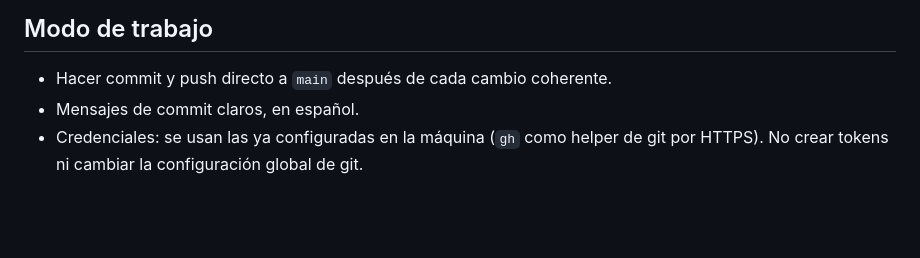
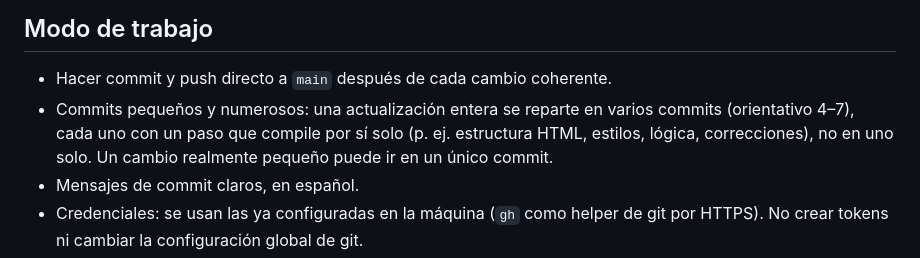
Before and after one commit to discajapon/discalaves, a Markdown page: CLAUDE.md, the part around the change. GitHub-like rendering; blank space fills up the shorter version.

Commit message:
Pedir commits pequeños y numerosos en el modo de trabajo
Co-Authored-By: Claude Opus 5.5 <noreply@anthropic.com>

```diff
--- a/CLAUDE.md
+++ b/CLAUDE.md
@@ -107,6 +107,10 @@ Con Qwen 3.5 9B en una RTX 3060 Ti de 8 GB:
 ## Modo de trabajo
 
 - Hacer commit y push directo a `main` después de cada cambio coherente.
+- Commits pequeños y numerosos: una actualización entera se reparte en
+  varios commits (orientativo 4–7), cada uno con un paso que compile por sí
+  solo (p. ej. estructura HTML, estilos, lógica, correcciones), no en uno
+  solo. Un cambio realmente pequeño puede ir en un único commit.
 - Mensajes de commit claros, en español.
 - Credenciales: se usan las ya configuradas en la máquina (`gh` como helper
   de git por HTTPS). No crear tokens ni cambiar la configuración global de git.
```
